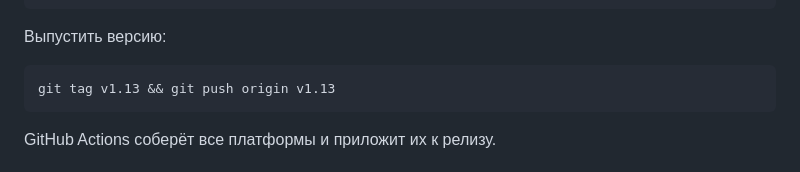
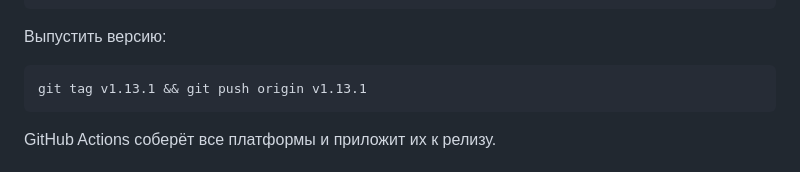
Before and after one commit to DruzhininPavel/helios-drift, a Markdown page: README.md, the part around the change. Drawn GitHub-style.

````diff
--- a/README.md
+++ b/README.md
@@ -315,7 +315,7 @@ Competent → Dangerous → Deadly → Elite.
 Выпустить версию:
 
 ```bash
-git tag v1.13 && git push origin v1.13
+git tag v1.13.1 && git push origin v1.13.1
 ```
 
 GitHub Actions соберёт все платформы и приложит их к релизу.
````
Also changed, not shown: CHANGELOG.md (+7 -1 lines).
